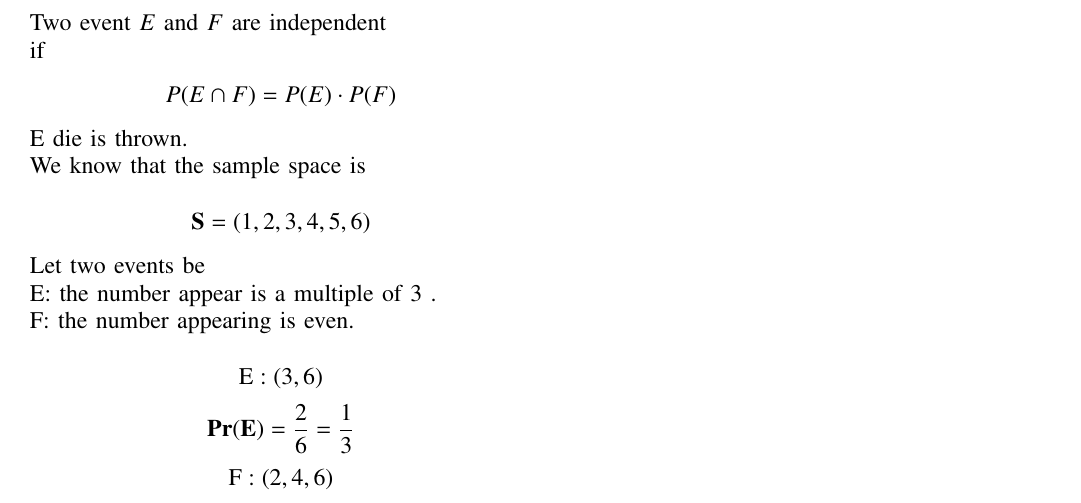
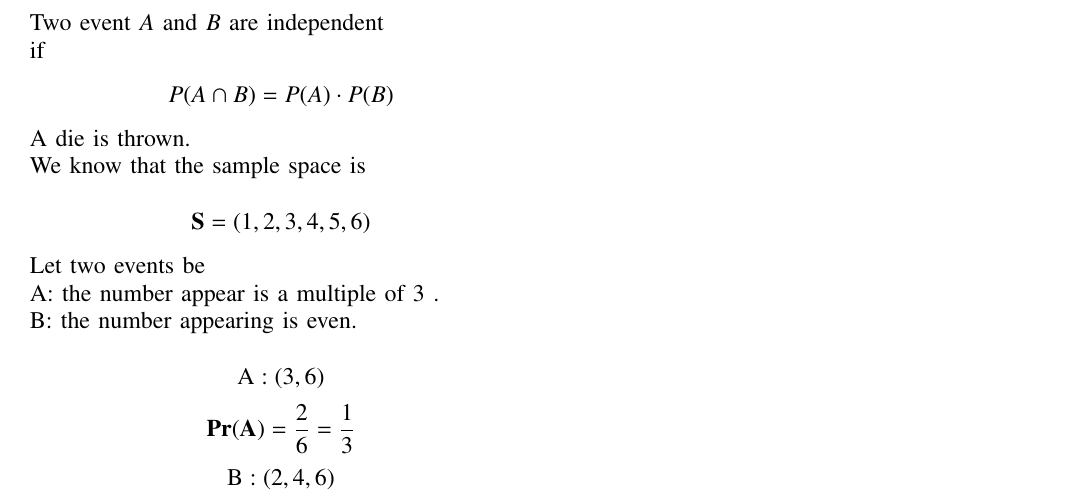
Before and after one commit to sujal100/sujal100-Probability_and_Random_variable, a LaTeX problem sheet (exercise_1/exercise_1_main_tex.tex): part of the page, cut so that both start at the same text. Compiled offline with pdfLaTeX.

Commit message:
Add files via upload

```diff
--- a/exercise_1/exercise_1_main_tex.tex
+++ b/exercise_1/exercise_1_main_tex.tex
@@ -145,19 +145,17 @@ appearing is a multiple of 3” and F be the
 event ”the number appearing is even” then
 find whether E and F are independent ? \\
 \section{Solution}
-Two event $E$ and $F$ are independent \\
+Two event $A$ and $B$ are independent \\
 if
 \begin{align*}
-P(E \cap F)=P(E) \cdot P(F)
+P(A \cap B)=P(A) \cdot P(B)
 \end{align*}
-E die is thrown.\\
+A die is thrown.\\
 We know that the sample space is\\
 $$\mathbf{S}=(1,2,3,4,5,6)$$
 Let two events be\\
-E: the number appear is a multiple of 3 .\\
-F: the number appearing is even. \\
-$$\mathrm{E}:(3,6)$$
-$$\mathbf{Pr}(\mathbf{E})=\frac{2}{6}=\frac{1}{3}$$
-$$\mathrm{F}:(2,4,6)$$
-$$\mathbf{Pr}(\mathbf{F})=\frac{3}{6}=\frac{1}{2}$$
-$E \cap F= $the number appearing is even multiple\\
+A: the number appear is a multiple of 3 .\\
+B: the number appearing is even. \\
+$$\mathrm{A}:(3,6)$$
+$$\mathbf{Pr}(\mathbf{A})=\frac{2}{6}=\frac{1}{3}$$
+$$\mathrm{B}:(2,4,6)$$
```
Also changed, not shown: exercise_1/exercise_1_pdf.pdf, exercise_1/exercise_1_main_tex.tex (10 more changed lines).
